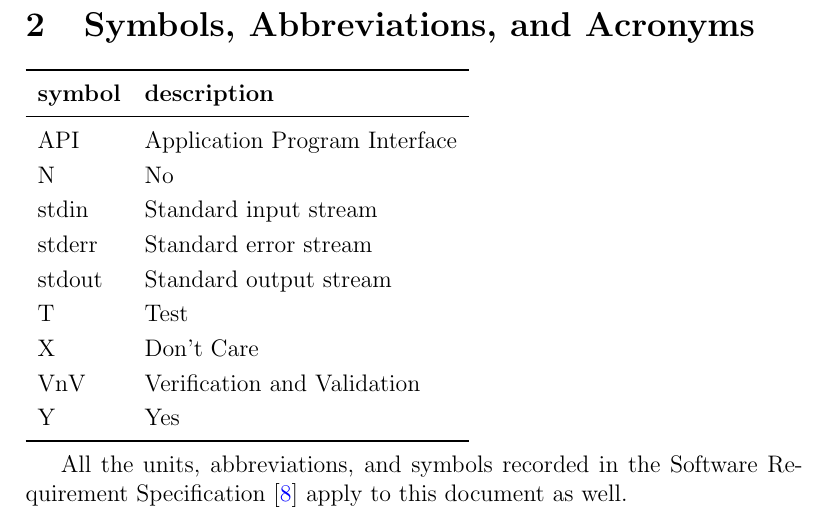
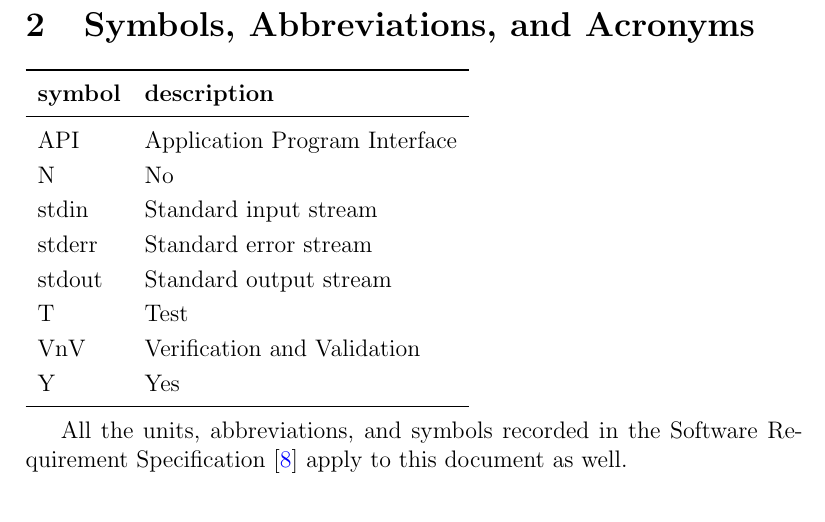
Before and after one commit to muralidn/CAS741-Fall20, a LaTeX document (docs/VnVPlan/VnVPlan.tex): part of page 5 of 20, cut so that both start at the same text. Compiled offline with pdfLaTeX.

Commit message:
Fixed issue #53. Removed X from abbrevations

```diff
--- a/docs/VnVPlan/VnVPlan.tex
+++ b/docs/VnVPlan/VnVPlan.tex
@@ -77,7 +77,6 @@
   stderr & Standard error stream\\
   stdout & Standard output stream\\
   T & Test\\
-  X & Don't Care\\
   VnV & Verification and Validation\\
   Y & Yes\\
   \bottomrule
```
Also changed, not shown: docs/VnVPlan/VnVPlan.pdf.
